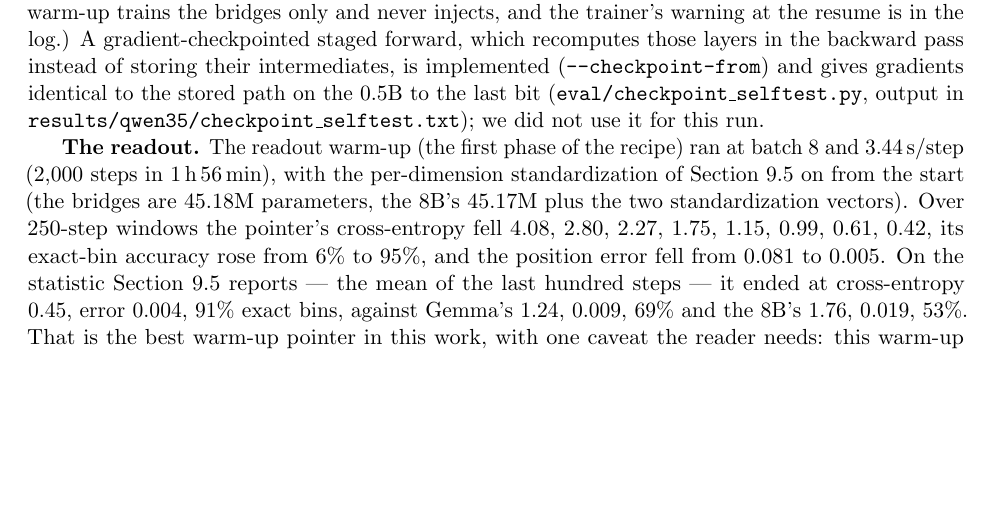
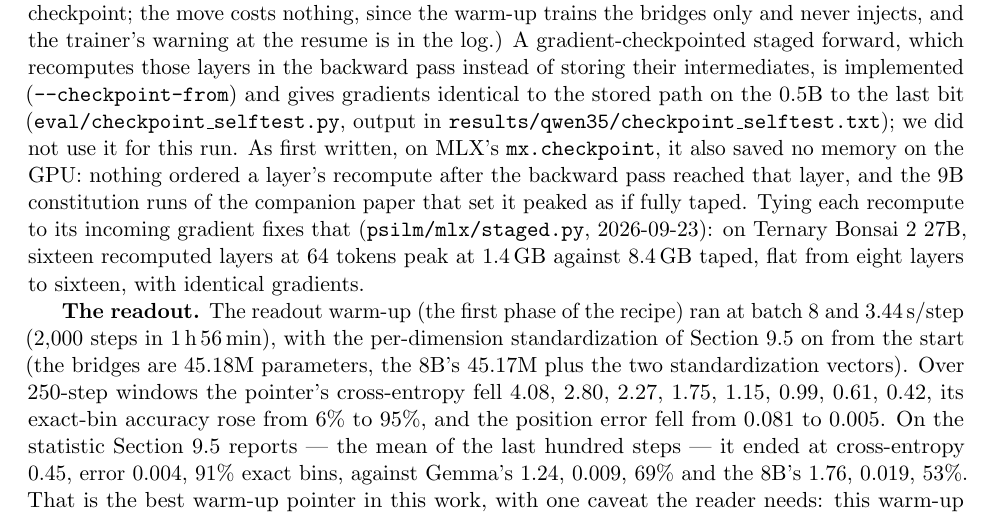
Before and after one commit to ryoji-info/PsiLM-2, a LaTeX paper (paper/psilm.tex): part of page 22 of 28, cut so that both start at the same text, the shorter picture padded with empty space. Compiled offline with pdfLaTeX.

Commit message:
paper: the checkpointed forward saved no memory on the GPU until 2026-09-23
Companion 9.8: --checkpoint-from was written on mx.checkpoint, which never
ordered a layer's recompute after the backward pass reached it, so on the GPU it
saved nothing (the 9B constitution runs peaked as if fully taped). Ordered after
the cotangent (PsiLM 474105f) it holds Bonsai 27B's 16-layer window at 1.4 GB
against 8.4 GB taped, gradients identical. psilm2: the 9B width runs' 48.9 GB
peak sentence now says the flag they ran with saved nothing. No number changes.

Co-Authored-By: Claude Opus 5.5 <noreply@anthropic.com>

```diff
--- a/paper/psilm.tex
+++ b/paper/psilm.tex
@@ -401,7 +401,7 @@ The two families above are attention stacks; the third is mostly not. Qwen3.5 9B
 
 \textbf{Two accommodations, both in the adapter.} The staged forward of Section~\ref{sec:mlx} builds one additive causal-and-padding mask and hands it to every layer. A Gated DeltaNet layer wants something else: a boolean per-position key-validity mask, applied as \code{where(mask, qkv, 0)}, and given the additive mask's polarity instead --- zero exactly where a key is valid --- it would keep only the padding and zero every real token. The two carry the same information: in the additive mask's last row every position is causally visible, so its zero entries are exactly the valid keys, and the adapter derives the boolean mask from the additive one for each layer of that kind. \code{mlx-lm}'s own forward does not mask padding at all when it runs without a cache: correct at batch~1, wrong for the right-padded batches we train on. The adapter always masks, so the two forwards agree only at batch~1, and that is the batch at which parity is checked: the staged forward reproduces the stock model exactly (maximum logit difference $0.0$ on a batch-1 prompt with the kernel path, and $0.0$ at every real position of a right-padded row --- the case the boolean mask exists for; \code{results/qwen35/setup\_summary.txt}). The second accommodation is about gradients. The recurrent scan is a Metal kernel with no vector--Jacobian product --- no backward rule for autograd to call --- so the first backward pass through a Gated DeltaNet layer raised an error rather than running. \code{mlx-lm} already carries a pure-MLX scan as its training-mode path; the two agree to $1.4\times10^{-2}$ in maximum relative logit difference on the setup prompt (\code{results/qwen35/setup\_summary.txt}; a commit-time check on another prompt gave $7.2\times10^{-3}$), with identical argmax and top-5 tokens at every position. The adapter therefore switches only the layers the backward pass reaches --- those at and above the injection depth --- onto that path and leaves the kernel everywhere below (\code{set\_grad\_window}). The bridges were trained, and the per-chunk rollouts scored, on that path; the held-out evaluation and the guard-rail run the kernel, so the evaluated forward differs from the trained one by the $1.4\times10^{-2}$ above, and we report the sixty held-out items on both paths.
 
-\textbf{The coupling depth was set by a measured cliff.} The differentiable scan stores every intermediate of its recurrence for the backward pass, so each recurrent layer above the injection costs memory that the attention backbones never charged. At batch~2 (\code{results/qwen35/probes.txt}, the re-measured probes with Metal peaks; an earlier timing-only probe gave 8.2\,s at 24), injecting at layer 28 (three recurrent layers above) runs at 4.17\,s/step, and at 26 (four) 4.69\,s at a 16.0\,GB peak. At 24 (six) it is 10.03\,s at 19.1\,GB; at 22, 20.7\,GB; and at 20 --- the depth the Stage-2 fraction would give, and the one that matches the 8B's and Gemma's 61--62\% --- 23.5\,GB on a 24\,GB machine. From 26 to 24 the recurrent work above the injection grows by half while the step time doubles, so the extra time is not compute: past roughly 16\,GB the step time stops tracking the layer count. Our unconfirmed explanation is that MLX's buffers spill past what the GPU can keep resident. Batch~4 is no escape (26/32 at batch~4 peaks at 23.2\,GB; batch~3 costs 14.19\,s/step for one and a half times the samples). We coupled at 13/26 of 32 --- the read depth on the Stage-2 rule as always, the injection at 81\% of depth --- which leaves six layers above the injection, four of them recurrent, against 18 of 48 for Gemma and 14 of 36 for the 8B. We recorded before the coupled phase that this was the run's real risk: a pointer read well, with too little depth left to say it. (The warm-up was launched with the injection at 24 on the earlier batch-4 probe and moved to 26 when the coupled phase resumed its checkpoint; the move costs nothing, since the warm-up trains the bridges only and never injects, and the trainer's warning at the resume is in the log.) A gradient-checkpointed staged forward, which recomputes those layers in the backward pass instead of storing their intermediates, is implemented (\code{--checkpoint-from}) and gives gradients identical to the stored path on the 0.5B to the last bit (\code{eval/checkpoint\_selftest.py}, output in \code{results/qwen35/checkpoint\_selftest.txt}); we did not use it for this run.
+\textbf{The coupling depth was set by a measured cliff.} The differentiable scan stores every intermediate of its recurrence for the backward pass, so each recurrent layer above the injection costs memory that the attention backbones never charged. At batch~2 (\code{results/qwen35/probes.txt}, the re-measured probes with Metal peaks; an earlier timing-only probe gave 8.2\,s at 24), injecting at layer 28 (three recurrent layers above) runs at 4.17\,s/step, and at 26 (four) 4.69\,s at a 16.0\,GB peak. At 24 (six) it is 10.03\,s at 19.1\,GB; at 22, 20.7\,GB; and at 20 --- the depth the Stage-2 fraction would give, and the one that matches the 8B's and Gemma's 61--62\% --- 23.5\,GB on a 24\,GB machine. From 26 to 24 the recurrent work above the injection grows by half while the step time doubles, so the extra time is not compute: past roughly 16\,GB the step time stops tracking the layer count. Our unconfirmed explanation is that MLX's buffers spill past what the GPU can keep resident. Batch~4 is no escape (26/32 at batch~4 peaks at 23.2\,GB; batch~3 costs 14.19\,s/step for one and a half times the samples). We coupled at 13/26 of 32 --- the read depth on the Stage-2 rule as always, the injection at 81\% of depth --- which leaves six layers above the injection, four of them recurrent, against 18 of 48 for Gemma and 14 of 36 for the 8B. We recorded before the coupled phase that this was the run's real risk: a pointer read well, with too little depth left to say it. (The warm-up was launched with the injection at 24 on the earlier batch-4 probe and moved to 26 when the coupled phase resumed its checkpoint; the move costs nothing, since the warm-up trains the bridges only and never injects, and the trainer's warning at the resume is in the log.) A gradient-checkpointed staged forward, which recomputes those layers in the backward pass instead of storing their intermediates, is implemented (\code{--checkpoint-from}) and gives gradients identical to the stored path on the 0.5B to the last bit (\code{eval/checkpoint\_selftest.py}, output in \code{results/qwen35/checkpoint\_selftest.txt}); we did not use it for this run. As first written, on MLX's \code{mx.checkpoint}, it also saved no memory on the GPU: nothing ordered a layer's recompute after the backward pass reached that layer, and the 9B constitution runs of the companion paper that set it peaked as if fully taped. Tying each recompute to its incoming gradient fixes that (\code{psilm/mlx/staged.py}, 2026-09-23): on Ternary Bonsai 2 27B, sixteen recomputed layers at 64 tokens peak at 1.4\,GB against 8.4\,GB taped, flat from eight layers to sixteen, with identical gradients.
 
 \textbf{The readout.} The readout warm-up (the first phase of the recipe) ran at batch~8 and 3.44\,s/step (2,000 steps in 1\,h\,56\,min), with the per-dimension standardization of Section~\ref{sec:gemma} on from the start (the bridges are 45.18M parameters, the 8B's 45.17M plus the two standardization vectors). Over 250-step windows the pointer's cross-entropy fell 4.08, 2.80, 2.27, 1.75, 1.15, 0.99, 0.61, 0.42, its exact-bin accuracy rose from 6\% to 95\%, and the position error fell from 0.081 to 0.005. On the statistic Section~\ref{sec:gemma} reports --- the mean of the last hundred steps --- it ended at cross-entropy 0.45, error 0.004, 91\% exact bins, against Gemma's 1.24, 0.009, 69\% and the 8B's 1.76, 0.019, 53\%. That is the best warm-up pointer in this work, with one caveat the reader needs: this warm-up saw 16,000 samples (batch~8 for 2,000 steps) where Gemma's and the 8B's saw 8,000, and at the matched 8,000 (step 1,000) the Qwen3.5 pointer stood at cross-entropy 1.60, error 0.016, 50\% exact bins --- between the 8B and Gemma, not above them.
 
```
Also changed, not shown: paper/psilm2.tex (+1 -1 lines), paper/psilm.pdf, paper/psilm2.pdf.
